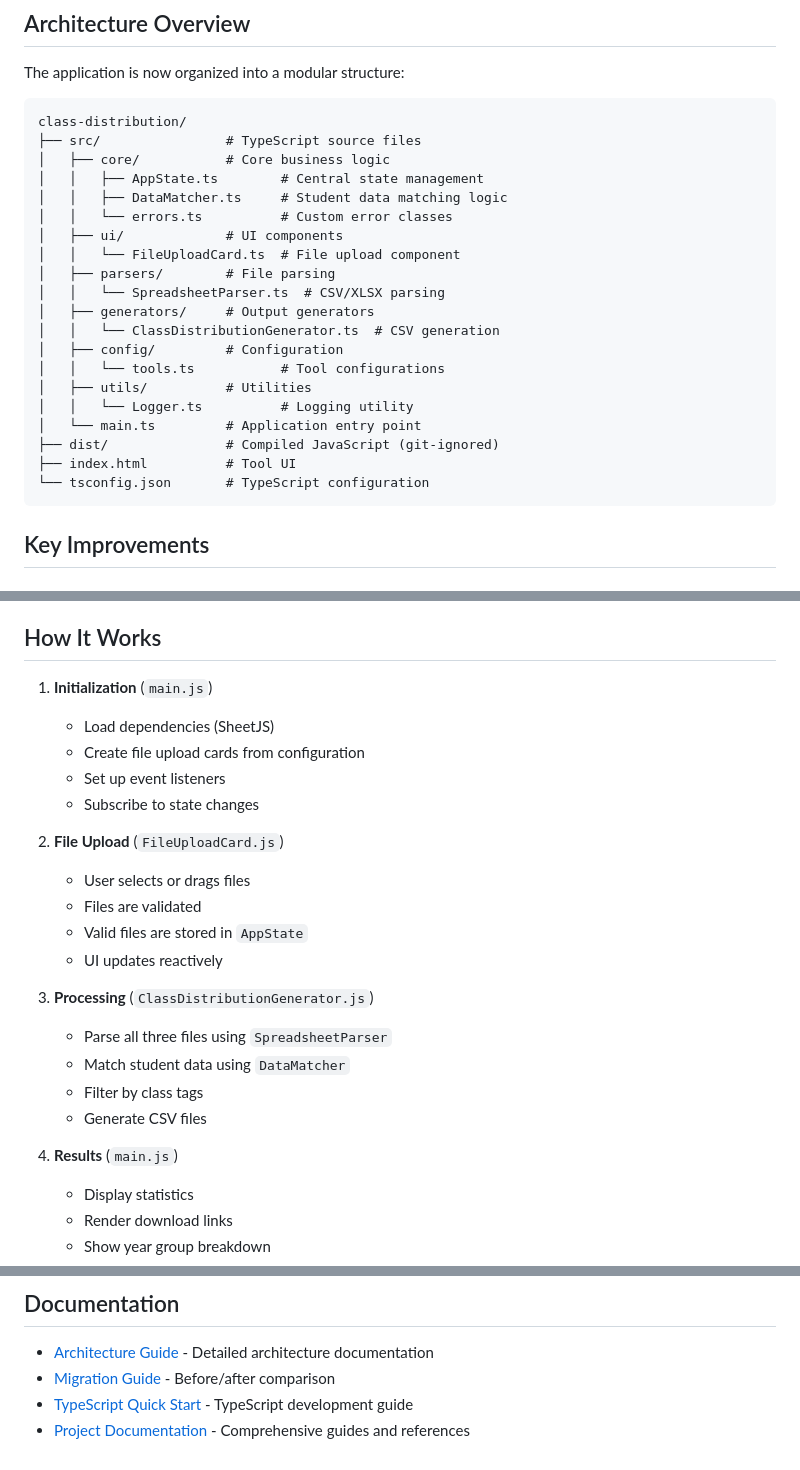
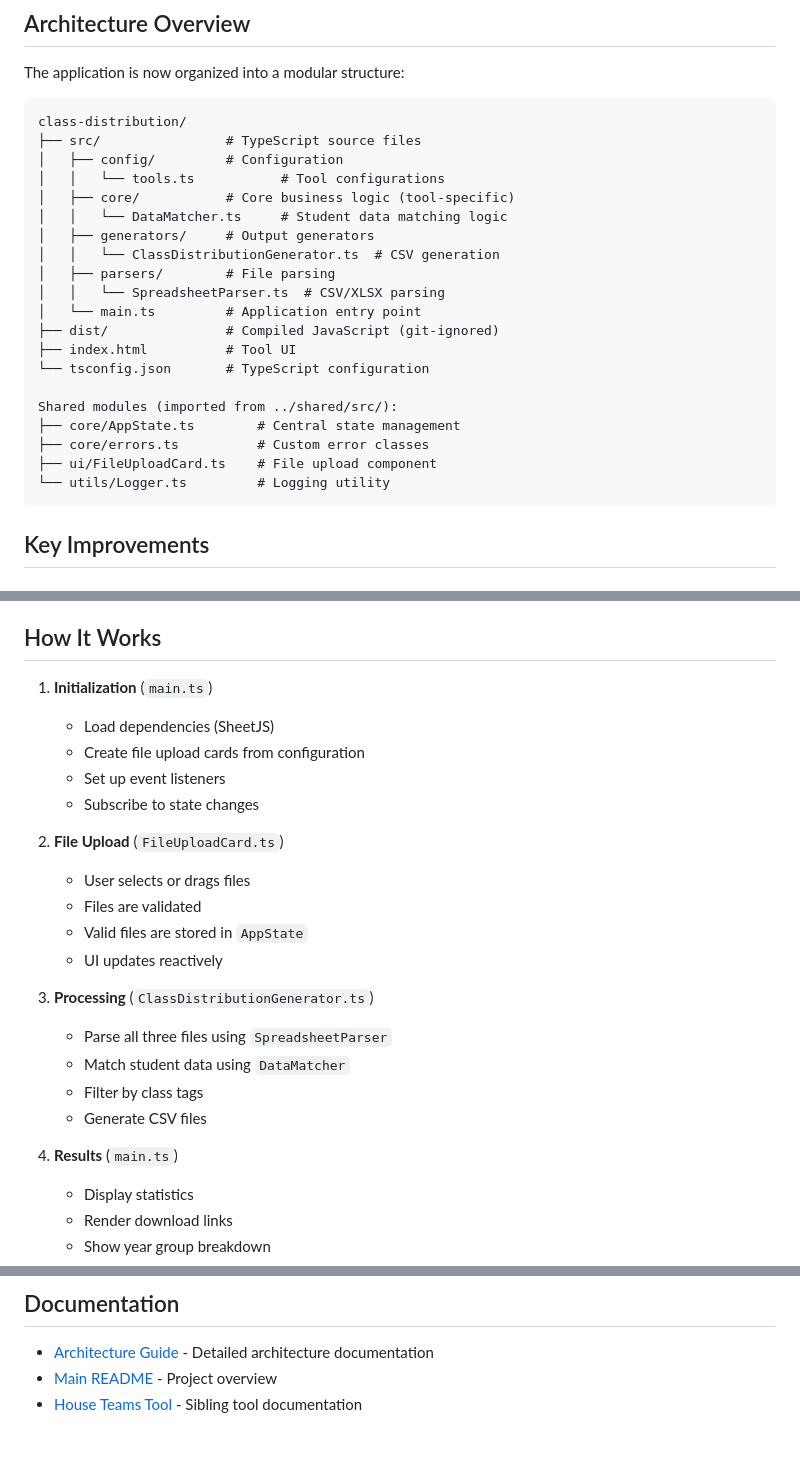
Before and after one commit to gregorycarnegie/house_teams_generator, a Markdown page: class-distribution/README.md, 3 parts joined by grey strips. Drawn GitHub-style.

````diff
--- a/class-distribution/README.md
+++ b/class-distribution/README.md
@@ -11,24 +11,24 @@ The application is now organized into a modular structure:
 ```text
 class-distribution/
 ├── src/                # TypeScript source files
-│   ├── core/           # Core business logic
-│   │   ├── AppState.ts        # Central state management
-│   │   ├── DataMatcher.ts     # Student data matching logic
-│   │   └── errors.ts          # Custom error classes
-│   ├── ui/             # UI components
-│   │   └── FileUploadCard.ts  # File upload component
+│   ├── config/         # Configuration
+│   │   └── tools.ts           # Tool configurations
+│   ├── core/           # Core business logic (tool-specific)
+│   │   └── DataMatcher.ts     # Student data matching logic
+│   ├── generators/     # Output generators
+│   │   └── ClassDistributionGenerator.ts  # CSV generation
 │   ├── parsers/        # File parsing
 │   │   └── SpreadsheetParser.ts  # CSV/XLSX parsing
-│   ├── generators/     # Output generators
-│   │   └── ClassDistributionGenerator.ts  # CSV generation
-│   ├── config/         # Configuration
-│   │   └── tools.ts           # Tool configurations
-│   ├── utils/          # Utilities
-│   │   └── Logger.ts          # Logging utility
 │   └── main.ts         # Application entry point
 ├── dist/               # Compiled JavaScript (git-ignored)
 ├── index.html          # Tool UI
 └── tsconfig.json       # TypeScript configuration
+
+Shared modules (imported from ../shared/src/):
+├── core/AppState.ts        # Central state management
+├── core/errors.ts          # Custom error classes
+├── ui/FileUploadCard.ts    # File upload component
+└── utils/Logger.ts         # Logging utility
 ```
 
 ## Key Improvements
@@ -83,25 +83,25 @@ class-distribution/
 
 ## How It Works
 
-1. **Initialization** (`main.js`)
+1. **Initialization** (`main.ts`)
    - Load dependencies (SheetJS)
    - Create file upload cards from configuration
    - Set up event listeners
    - Subscribe to state changes
 
-2. **File Upload** (`FileUploadCard.js`)
+2. **File Upload** (`FileUploadCard.ts`)
    - User selects or drags files
    - Files are validated
    - Valid files are stored in `AppState`
    - UI updates reactively
 
-3. **Processing** (`ClassDistributionGenerator.js`)
+3. **Processing** (`ClassDistributionGenerator.ts`)
    - Parse all three files using `SpreadsheetParser`
    - Match student data using `DataMatcher`
    - Filter by class tags
    - Generate CSV files
 
-4. **Results** (`main.js`)
+4. **Results** (`main.ts`)
    - Display statistics
    - Render download links
    - Show year group breakdown
@@ -169,6 +169,5 @@ The old procedural code has been backed up to `script.js.old`. All JavaScript so
 ## Documentation
 
 - [Architecture Guide](ARCHITECTURE.md) - Detailed architecture documentation
-- [Migration Guide](MIGRATION_GUIDE.md) - Before/after comparison
-- [TypeScript Quick Start](../TYPESCRIPT_QUICK_START.md) - TypeScript development guide
-- [Project Documentation](../docs/) - Comprehensive guides and references
+- [Main README](../README.md) - Project overview
+- [House Teams Tool](../house-teams/README.md) - Sibling tool documentation
````
Also changed, not shown: other parts of class-distribution/README.md (+1 -1 lines), README.md (+22 -17 lines), house-teams/README.md (+25 -27 lines).
